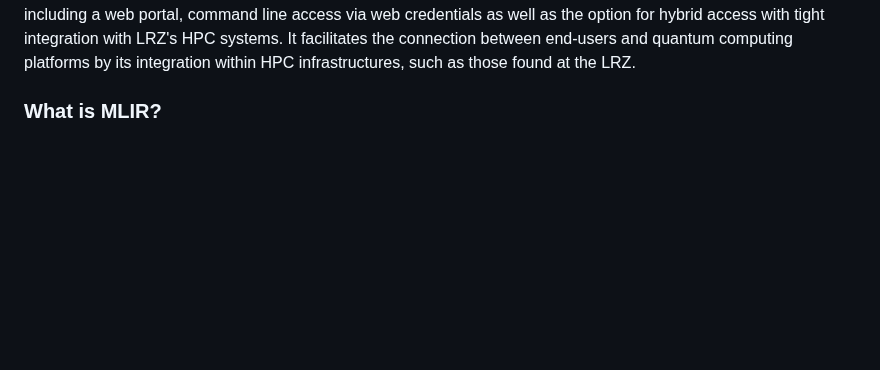
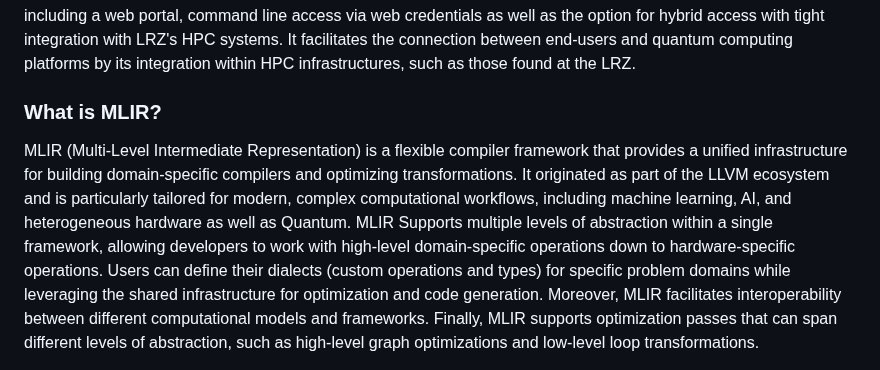
Before and after one commit to Munich-Quantum-Software-Stack/MQSS-Passes-Suite, a Markdown page: README.md, the part around the change. Rendered like a GitHub page; blank space fills up the shorter version.

```diff
--- a/README.md
+++ b/README.md
@@ -51,6 +51,11 @@ HPC systems. It facilitates the connection between end-users and quantum computi
 integration within HPC infrastructures, such as those found at the LRZ.
 
 ### What is MLIR?
+MLIR (Multi-Level Intermediate Representation) is a flexible compiler framework that provides a unified infrastructure for building domain-specific compilers and optimizing transformations.
+It originated as part of the LLVM ecosystem and is particularly tailored for modern, complex computational workflows, including machine learning, AI, and heterogeneous hardware as well as Quantum.
+MLIR Supports multiple levels of abstraction within a single framework, allowing developers to work with high-level domain-specific operations down to hardware-specific operations. Users can define their dialects (custom operations and types) for specific problem domains while leveraging the shared infrastructure for optimization and code generation.
+Moreover, MLIR facilitates interoperability between different computational models and frameworks.
+Finally, MLIR supports optimization passes that can span different levels of abstraction, such as high-level graph optimizations and low-level loop transformations.
 
 <div align="center">
   <picture>
```
